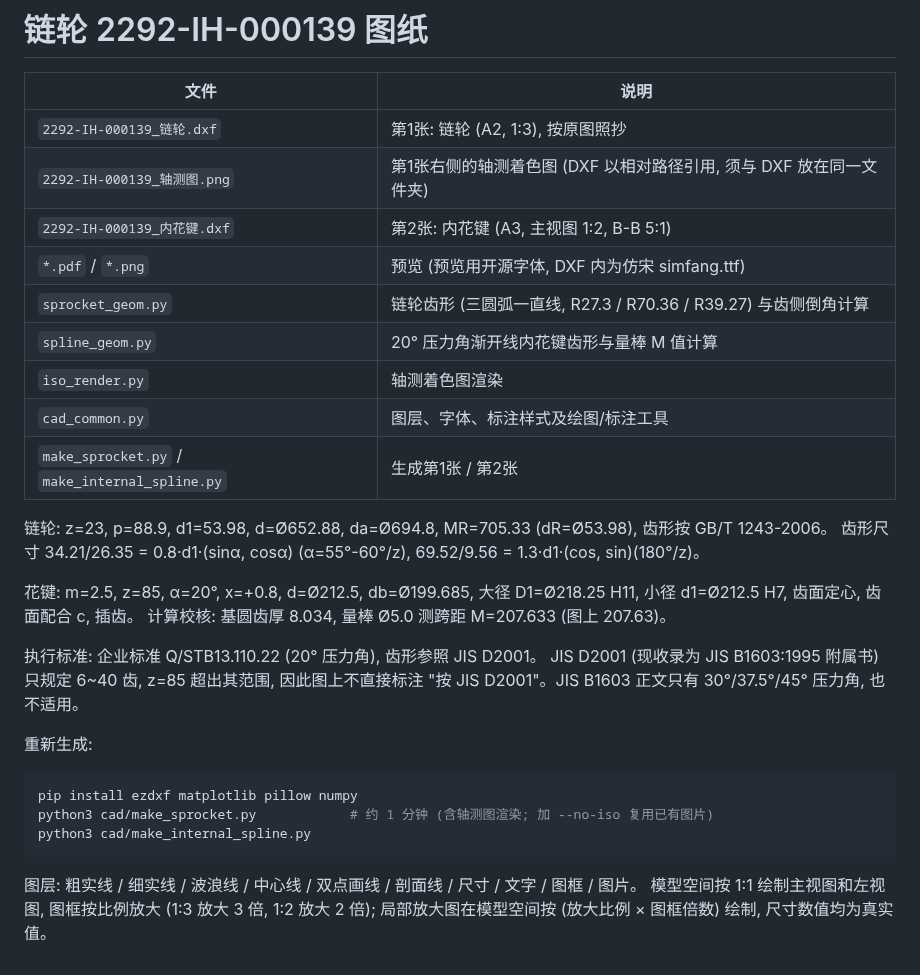
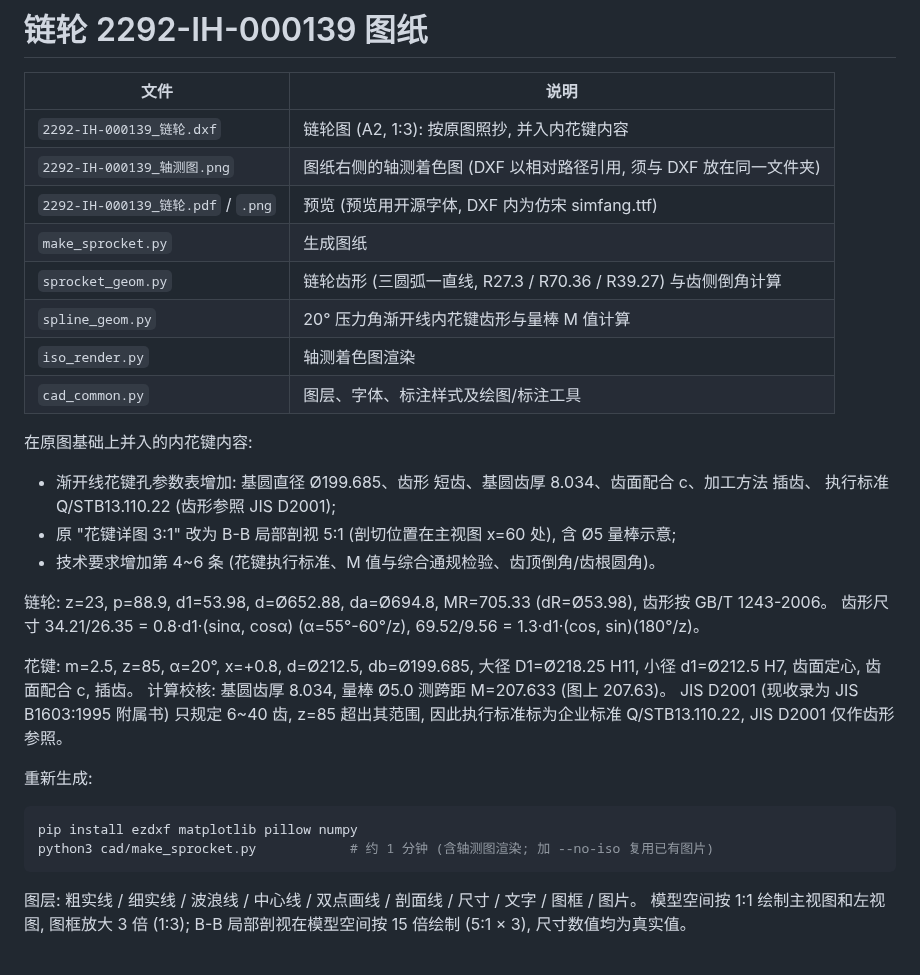
Before and after one commit to huosi012/smartview, a Markdown page: cad/README.md, the part around the change. Drawn GitHub-style.

````diff
--- a/cad/README.md
+++ b/cad/README.md
@@ -2,15 +2,20 @@
 
 | 文件 | 说明 |
 | --- | --- |
-| `2292-IH-000139_链轮.dxf` | 第1张: 链轮 (A2, 1:3), 按原图照抄 |
-| `2292-IH-000139_轴测图.png` | 第1张右侧的轴测着色图 (DXF 以相对路径引用, 须与 DXF 放在同一文件夹) |
-| `2292-IH-000139_内花键.dxf` | 第2张: 内花键 (A3, 主视图 1:2, B-B 5:1) |
-| `*.pdf` / `*.png` | 预览 (预览用开源字体, DXF 内为仿宋 simfang.ttf) |
+| `2292-IH-000139_链轮.dxf` | 链轮图 (A2, 1:3): 按原图照抄, 并入内花键内容 |
+| `2292-IH-000139_轴测图.png` | 图纸右侧的轴测着色图 (DXF 以相对路径引用, 须与 DXF 放在同一文件夹) |
+| `2292-IH-000139_链轮.pdf` / `.png` | 预览 (预览用开源字体, DXF 内为仿宋 simfang.ttf) |
+| `make_sprocket.py` | 生成图纸 |
 | `sprocket_geom.py` | 链轮齿形 (三圆弧一直线, R27.3 / R70.36 / R39.27) 与齿侧倒角计算 |
 | `spline_geom.py` | 20° 压力角渐开线内花键齿形与量棒 M 值计算 |
 | `iso_render.py` | 轴测着色图渲染 |
 | `cad_common.py` | 图层、字体、标注样式及绘图/标注工具 |
-| `make_sprocket.py` / `make_internal_spline.py` | 生成第1张 / 第2张 |
+
+在原图基础上并入的内花键内容:
+- 渐开线花键孔参数表增加: 基圆直径 Ø199.685、齿形 短齿、基圆齿厚 8.034、齿面配合 c、加工方法 插齿、
+  执行标准 Q/STB13.110.22 (齿形参照 JIS D2001);
+- 原 "花键详图 3:1" 改为 B-B 局部剖视 5:1 (剖切位置在主视图 x=60 处), 含 Ø5 量棒示意;
+- 技术要求增加第 4~6 条 (花键执行标准、M 值与综合通规检验、齿顶倒角/齿根圆角)。
 
 链轮: z=23, p=88.9, d1=53.98, d=Ø652.88, da=Ø694.8, MR=705.33 (dR=Ø53.98), 齿形按 GB/T 1243-2006。
 齿形尺寸 34.21/26.35 = 0.8·d1·(sinα, cosα) (α=55°-60°/z), 69.52/9.56 = 1.3·d1·(cos, sin)(180°/z)。
@@ -18,19 +23,16 @@
 花键: m=2.5, z=85, α=20°, x=+0.8, d=Ø212.5, db=Ø199.685,
 大径 D1=Ø218.25 H11, 小径 d1=Ø212.5 H7, 齿面定心, 齿面配合 c, 插齿。
 计算校核: 基圆齿厚 8.034, 量棒 Ø5.0 测跨距 M=207.633 (图上 207.63)。
-
-执行标准: 企业标准 Q/STB13.110.22 (20° 压力角), 齿形参照 JIS D2001。
 JIS D2001 (现收录为 JIS B1603:1995 附属书) 只规定 6~40 齿, z=85 超出其范围,
-因此图上不直接标注 "按 JIS D2001"。JIS B1603 正文只有 30°/37.5°/45° 压力角, 也不适用。
+因此执行标准标为企业标准 Q/STB13.110.22, JIS D2001 仅作齿形参照。
 
 重新生成:
 
 ```bash
 pip install ezdxf matplotlib pillow numpy
 python3 cad/make_sprocket.py            # 约 1 分钟 (含轴测图渲染; 加 --no-iso 复用已有图片)
-python3 cad/make_internal_spline.py
 ```
 
 图层: 粗实线 / 细实线 / 波浪线 / 中心线 / 双点画线 / 剖面线 / 尺寸 / 文字 / 图框 / 图片。
-模型空间按 1:1 绘制主视图和左视图, 图框按比例放大 (1:3 放大 3 倍, 1:2 放大 2 倍);
-局部放大图在模型空间按 (放大比例 × 图框倍数) 绘制, 尺寸数值均为真实值。
+模型空间按 1:1 绘制主视图和左视图, 图框放大 3 倍 (1:3);
+B-B 局部剖视在模型空间按 15 倍绘制 (5:1 × 3), 尺寸数值均为真实值。
````
Also changed, not shown: cad/2292-IH-000139_内花键.png (deleted), cad/2292-IH-000139_链轮.png, 6 other files.
